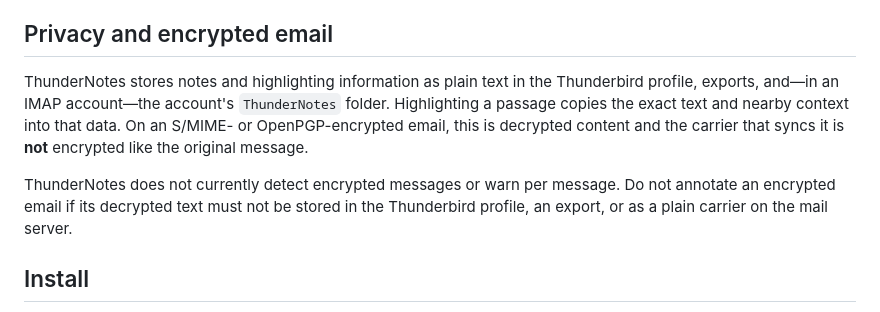
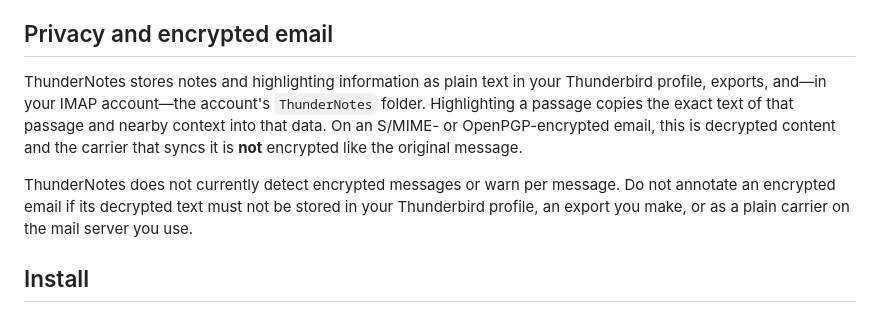
Before and after one commit to flofrie/thundernotes, a Markdown page: README.md, the part around the change. Drawn GitHub-style.

Commit message:
Revise privacy section for clarity and personalization
Updated wording for clarity and personalization regarding note storage and encrypted emails.

```diff
--- a/README.md
+++ b/README.md
@@ -26,14 +26,14 @@ but aren't synced (export is their backup).
 
 ## Privacy and encrypted email
 
-ThunderNotes stores notes and highlighting information as plain text in the Thunderbird profile,
-exports, and—in an IMAP account—the account's `ThunderNotes` folder. Highlighting a passage copies
-the exact text and nearby context into that data. On an S/MIME- or OpenPGP-encrypted email, this is
+ThunderNotes stores notes and highlighting information as plain text in your Thunderbird profile,
+exports, and—in your IMAP account—the account's `ThunderNotes` folder. Highlighting a passage copies
+the exact text of that passage and nearby context into that data. On an S/MIME- or OpenPGP-encrypted email, this is
 decrypted content and the carrier that syncs it is **not** encrypted like the original message.
 
 ThunderNotes does not currently detect encrypted messages or warn per message. Do not annotate an
-encrypted email if its decrypted text must not be stored in the Thunderbird profile, an export, or
-as a plain carrier on the mail server.
+encrypted email if its decrypted text must not be stored in your Thunderbird profile, an export you make, or
+as a plain carrier on the mail server you use.
 
 ## Install
 
```
